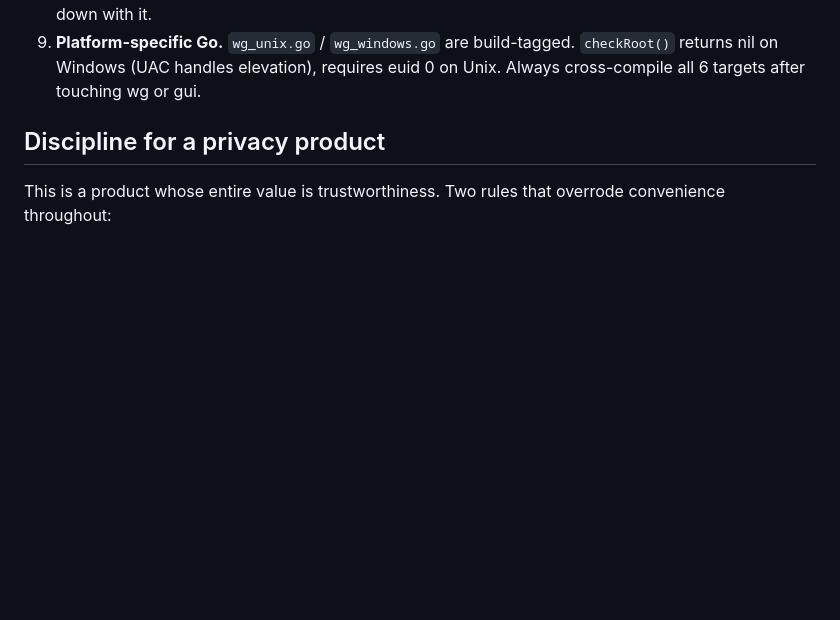
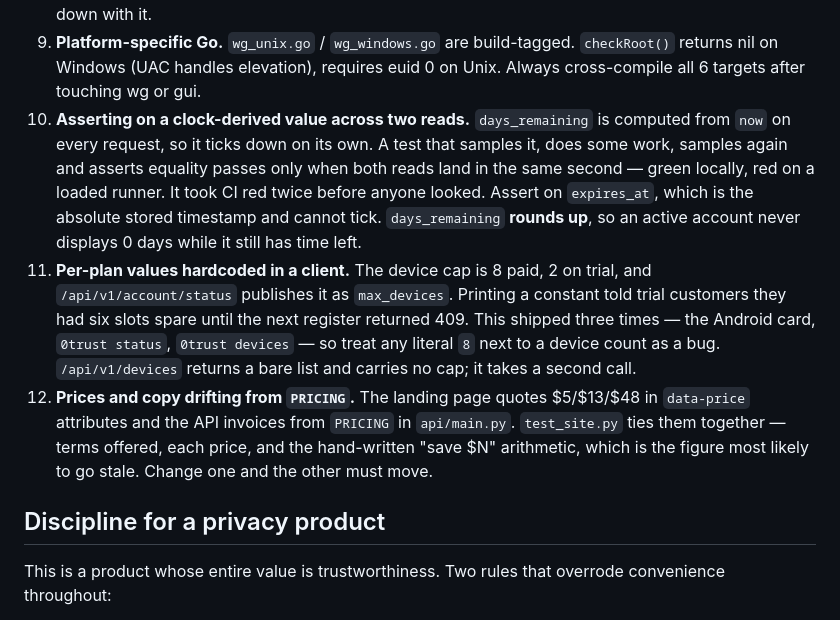
Before and after one commit to triedtrueconsulting/0trustvpn, a Markdown page: CLAUDE.md, the part around the change. Rendered like a GitHub page; blank space fills up the shorter version.

Commit message:
Record the three bug classes this pass turned up
Two of them shipped repeatedly before anyone looked: a clock-derived value
asserted across two reads took CI red twice, and a hardcoded per-plan device
cap shipped in three separate clients. The guide's whole point is that the
next session does not rediscover them.

```diff
--- a/CLAUDE.md
+++ b/CLAUDE.md
@@ -460,6 +460,26 @@ code, actively check for them:
 9. **Platform-specific Go.** `wg_unix.go` / `wg_windows.go` are build-tagged.
    `checkRoot()` returns nil on Windows (UAC handles elevation), requires
    euid 0 on Unix. Always cross-compile all 6 targets after touching wg or gui.
+10. **Asserting on a clock-derived value across two reads.** `days_remaining`
+   is computed from `now` on every request, so it ticks down on its own. A test
+   that samples it, does some work, samples again and asserts equality passes
+   only when both reads land in the same second — green locally, red on a
+   loaded runner. It took CI red twice before anyone looked. Assert on
+   `expires_at`, which is the absolute stored timestamp and cannot tick.
+   `days_remaining` **rounds up**, so an active account never displays 0 days
+   while it still has time left.
+11. **Per-plan values hardcoded in a client.** The device cap is 8 paid, 2 on
+   trial, and `/api/v1/account/status` publishes it as `max_devices`. Printing
+   a constant told trial customers they had six slots spare until the next
+   register returned 409. This shipped three times — the Android card,
+   `0trust status`, `0trust devices` — so treat any literal `8` next to a
+   device count as a bug. `/api/v1/devices` returns a bare list and carries no
+   cap; it takes a second call.
+12. **Prices and copy drifting from `PRICING`.** The landing page quotes
+   $5/$13/$48 in `data-price` attributes and the API invoices from `PRICING` in
+   `api/main.py`. `test_site.py` ties them together — terms offered, each
+   price, and the hand-written "save $N" arithmetic, which is the figure most
+   likely to go stale. Change one and the other must move.
 
 ## Discipline for a privacy product
 
```
